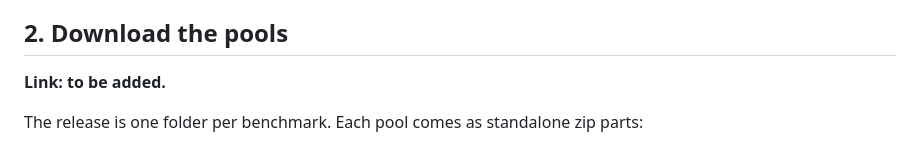
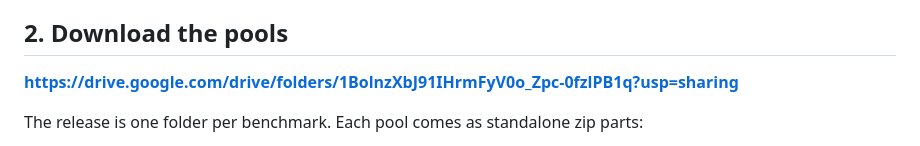
Before and after one commit to EmmanuelPintelas/RegimeAdaptiveCommittees, a Markdown page: README.md, the part around the change. Rendered like a GitHub page.

```diff
--- a/README.md
+++ b/README.md
@@ -60,7 +60,7 @@ No number in them is typed by hand.
 
 ## 2. Download the pools
 
-**Link: to be added.**
+**https://drive.google.com/drive/folders/1BolnzXbJ91IHrmFyV0o_Zpc-0fzlPB1q?usp=sharing**
 
 The release is one folder per benchmark. Each pool comes as standalone zip parts:
 
```
